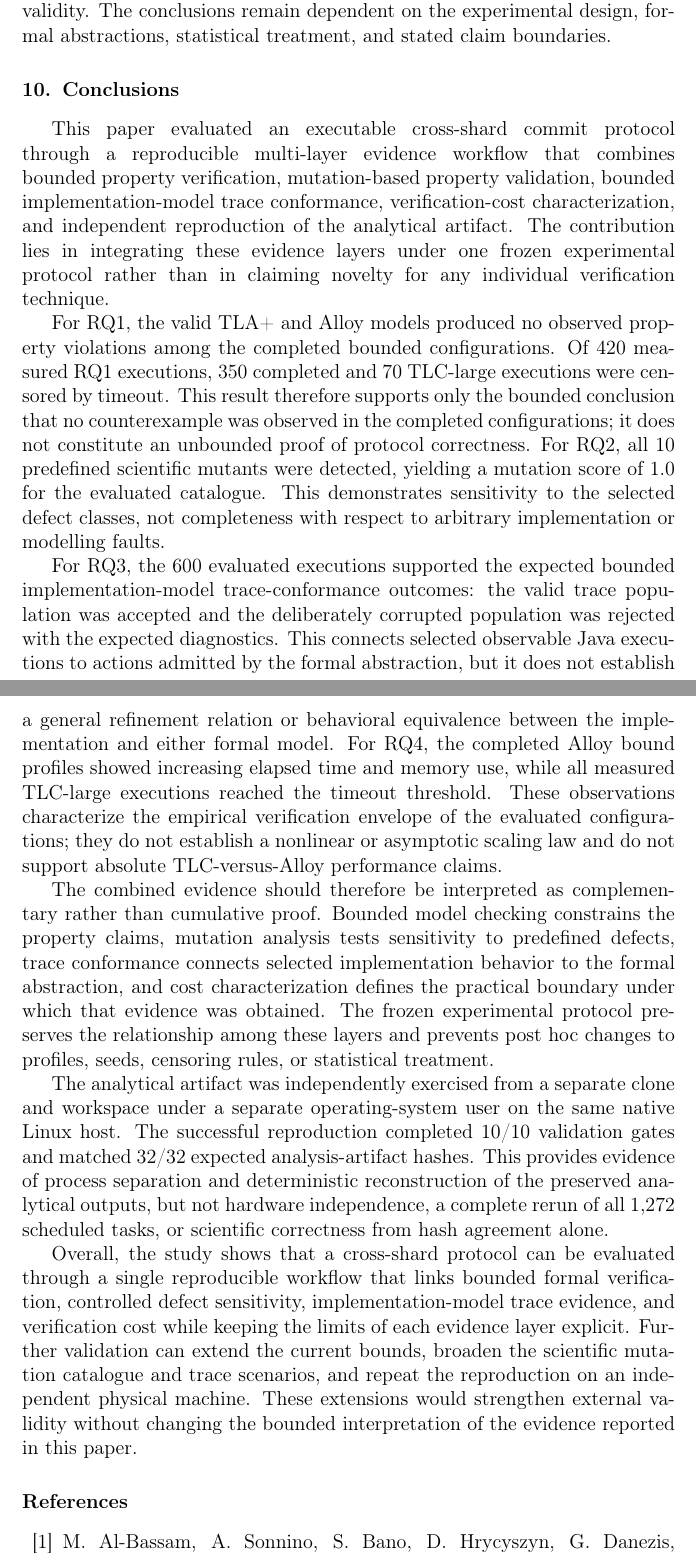
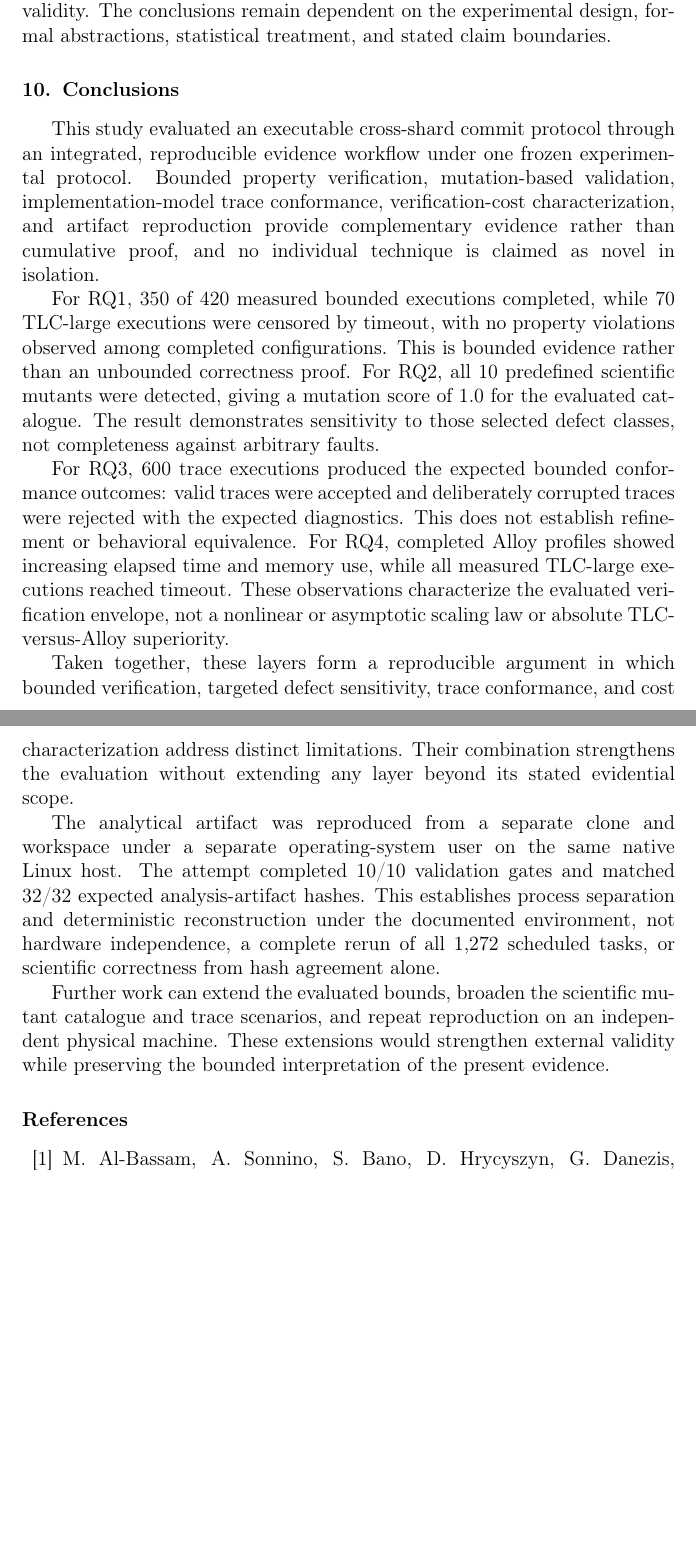
Before and after one commit to kapumota/dtl-lab, a LaTeX paper (manuscript/paper1/main.tex, which reads manuscript/paper1/sections/10-conclusions.tex): two parts of pages 38 and 39 of 42 before the commit and two parts of pages 38 and 39 of 41 after it, joined at a grey line, cut so that both start at the same text, the shorter picture padded with empty space. Compiled offline with pdfLaTeX.

Commit message:
Condensa las conclusiones del Paper 1

```diff
--- a/manuscript/paper1/sections/10-conclusions.tex
+++ b/manuscript/paper1/sections/10-conclusions.tex
@@ -1,14 +1,45 @@
 \section{Conclusions}
 \label{sec:conclusions}
 
-This paper evaluated an executable cross-shard commit protocol through a reproducible multi-layer evidence workflow that combines bounded property verification, mutation-based property validation, bounded implementation-model trace conformance, verification-cost characterization, and independent reproduction of the analytical artifact. The contribution lies in integrating these evidence layers under one frozen experimental protocol rather than in claiming novelty for any individual verification technique.
+This study evaluated an executable cross-shard commit protocol through an
+integrated, reproducible evidence workflow under one frozen experimental
+protocol. Bounded property verification, mutation-based validation,
+implementation-model trace conformance, verification-cost characterization,
+and artifact reproduction provide complementary evidence rather than
+cumulative proof, and no individual technique is claimed as novel in
+isolation.
 
-For RQ1, the valid TLA+ and Alloy models produced no observed property violations among the completed bounded configurations. Of 420 measured RQ1 executions, 350 completed and 70 TLC-large executions were censored by timeout. This result therefore supports only the bounded conclusion that no counterexample was observed in the completed configurations; it does not constitute an unbounded proof of protocol correctness. For RQ2, all 10 predefined scientific mutants were detected, yielding a mutation score of 1.0 for the evaluated catalogue. This demonstrates sensitivity to the selected defect classes, not completeness with respect to arbitrary implementation or modelling faults.
+For RQ1, 350 of 420 measured bounded executions completed, while 70 TLC-large
+executions were censored by timeout, with no property violations observed
+among completed configurations. This is bounded evidence rather than an
+unbounded correctness proof. For RQ2, all 10 predefined scientific mutants
+were detected, giving a mutation score of 1.0 for the evaluated catalogue.
+The result demonstrates sensitivity to those selected defect classes, not
+completeness against arbitrary faults.
 
-For RQ3, the 600 evaluated executions supported the expected bounded implementation-model trace-conformance outcomes: the valid trace population was accepted and the deliberately corrupted population was rejected with the expected diagnostics. This connects selected observable Java executions to actions admitted by the formal abstraction, but it does not establish a general refinement relation or behavioral equivalence between the implementation and either formal model. For RQ4, the completed Alloy bound profiles showed increasing elapsed time and memory use, while all measured TLC-large executions reached the timeout threshold. These observations characterize the empirical verification envelope of the evaluated configurations; they do not establish a nonlinear or asymptotic scaling law and do not support absolute TLC-versus-Alloy performance claims.
+For RQ3, 600 trace executions produced the expected bounded conformance
+outcomes: valid traces were accepted and deliberately corrupted traces were
+rejected with the expected diagnostics. This does not establish refinement or
+behavioral equivalence. For RQ4, completed Alloy profiles showed increasing
+elapsed time and memory use, while all measured TLC-large executions reached
+timeout. These observations characterize the evaluated verification envelope,
+not a nonlinear or asymptotic scaling law or absolute TLC-versus-Alloy
+superiority.
 
-The combined evidence should therefore be interpreted as complementary rather than cumulative proof. Bounded model checking constrains the property claims, mutation analysis tests sensitivity to predefined defects, trace conformance connects selected implementation behavior to the formal abstraction, and cost characterization defines the practical boundary under which that evidence was obtained. The frozen experimental protocol preserves the relationship among these layers and prevents post hoc changes to profiles, seeds, censoring rules, or statistical treatment.
+Taken together, these layers form a reproducible argument in which bounded
+verification, targeted defect sensitivity, trace conformance, and cost
+characterization address distinct limitations. Their combination strengthens
+the evaluation without extending any layer beyond its stated evidential scope.
 
-The analytical artifact was independently exercised from a separate clone and workspace under a separate operating-system user on the same native Linux host. The successful reproduction completed 10/10 validation gates and matched 32/32 expected analysis-artifact hashes. This provides evidence of process separation and deterministic reconstruction of the preserved analytical outputs, but not hardware independence, a complete rerun of all 1,272 scheduled tasks, or scientific correctness from hash agreement alone.
+The analytical artifact was reproduced from a separate clone and workspace
+under a separate operating-system user on the same native Linux host. The
+attempt completed 10/10 validation gates and matched 32/32 expected
+analysis-artifact hashes. This establishes process separation and deterministic
+reconstruction under the documented environment, not hardware independence, a
+complete rerun of all 1,272 scheduled tasks, or scientific correctness from
+hash agreement alone.
 
-Overall, the study shows that a cross-shard protocol can be evaluated through a single reproducible workflow that links bounded formal verification, controlled defect sensitivity, implementation-model trace evidence, and verification cost while keeping the limits of each evidence layer explicit. Further validation can extend the current bounds, broaden the scientific mutation catalogue and trace scenarios, and repeat the reproduction on an independent physical machine. These extensions would strengthen external validity without changing the bounded interpretation of the evidence reported in this paper.
+Further work can extend the evaluated bounds, broaden the scientific mutant
+catalogue and trace scenarios, and repeat reproduction on an independent
+physical machine. These extensions would strengthen external validity while
+preserving the bounded interpretation of the present evidence.
```
